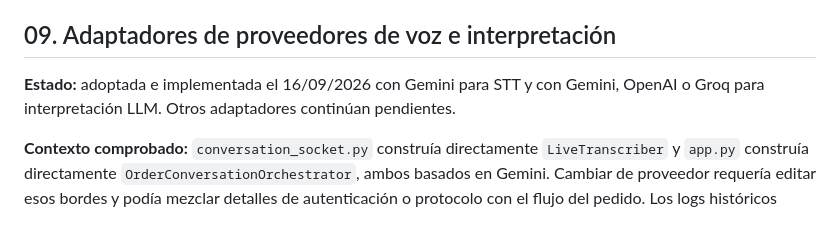
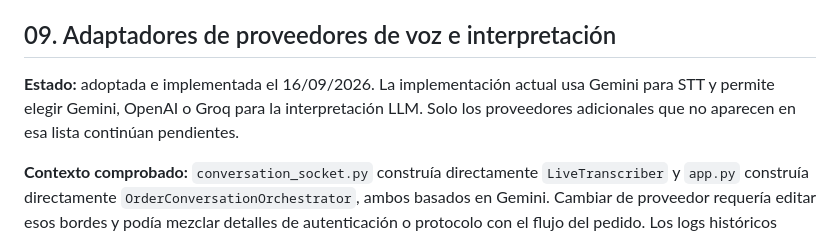
Before and after one commit to gsierra1/self_order, a Markdown page: docs/decisiones.md, the part around the change. Rendered like a GitHub page.

Commit message:
Aclara los proveedores LLM implementados en la decisión nueve.

```diff
--- a/docs/decisiones.md
+++ b/docs/decisiones.md
@@ -170,8 +170,9 @@ WebSocket y navegador simulado.
 
 ## 09. Adaptadores de proveedores de voz e interpretación
 
-**Estado:** adoptada e implementada el 16/09/2026 con Gemini para STT y con
-Gemini, OpenAI o Groq para interpretación LLM. Otros adaptadores continúan
+**Estado:** adoptada e implementada el 16/09/2026. La implementación actual usa
+Gemini para STT y permite elegir Gemini, OpenAI o Groq para la interpretación LLM.
+Solo los proveedores adicionales que no aparecen en esa lista continúan
 pendientes.
 
 **Contexto comprobado:** `conversation_socket.py` construía directamente
```
